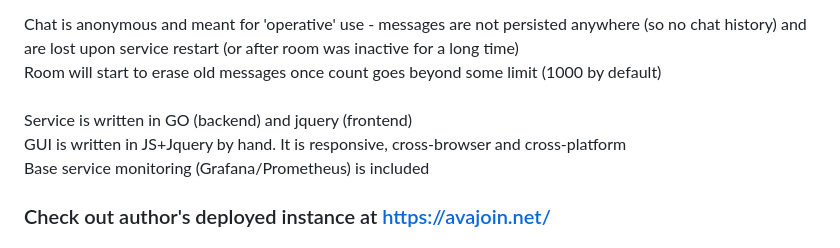
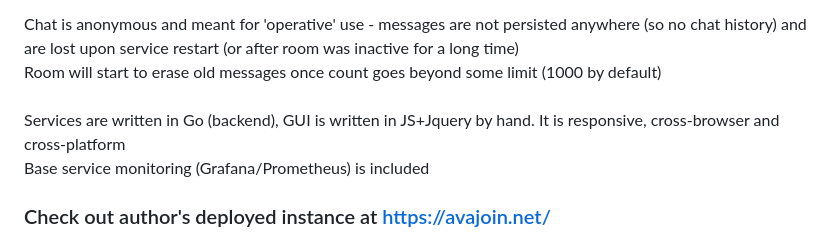
Before and after one commit to LiquidCake/instantchat, a Markdown page: README.md, the part around the change. Drawn GitHub-style.

```diff
--- a/README.md
+++ b/README.md
@@ -7,8 +7,7 @@ Chat is anonymous and meant for 'operative' use - messages are not persisted any
 Room will start to erase old messages once count goes beyond some limit (1000 by default)
 
 ###
-Service is written in GO (backend) and jquery (frontend)
-GUI is written in JS+Jquery by hand. It is responsive, cross-browser and cross-platform
+Services are written in Go (backend), GUI is written in JS+Jquery by hand. It is responsive, cross-browser and cross-platform
 Base service monitoring (Grafana/Prometheus) is included
 
 ### Check out author's deployed instance at https://avajoin.net/
```
